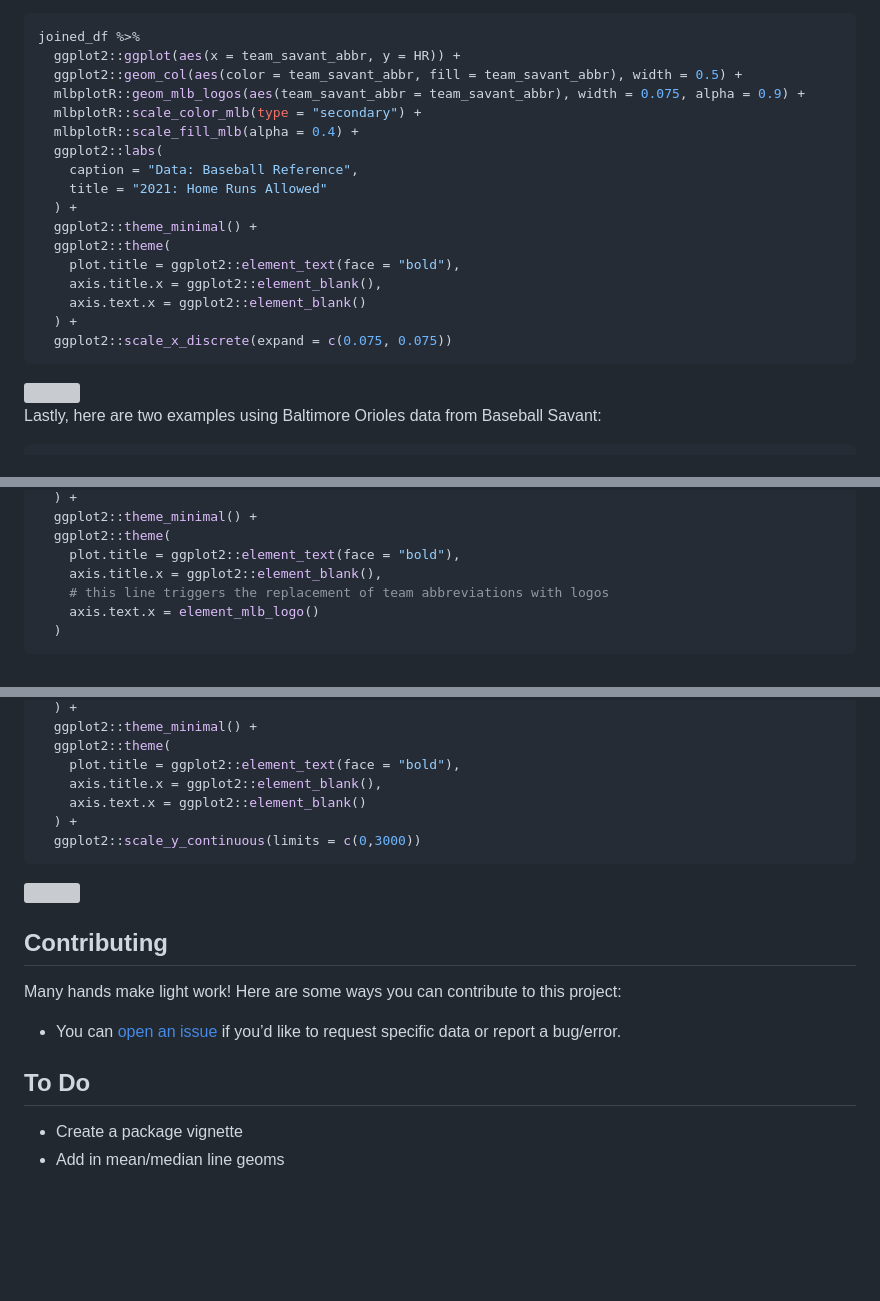
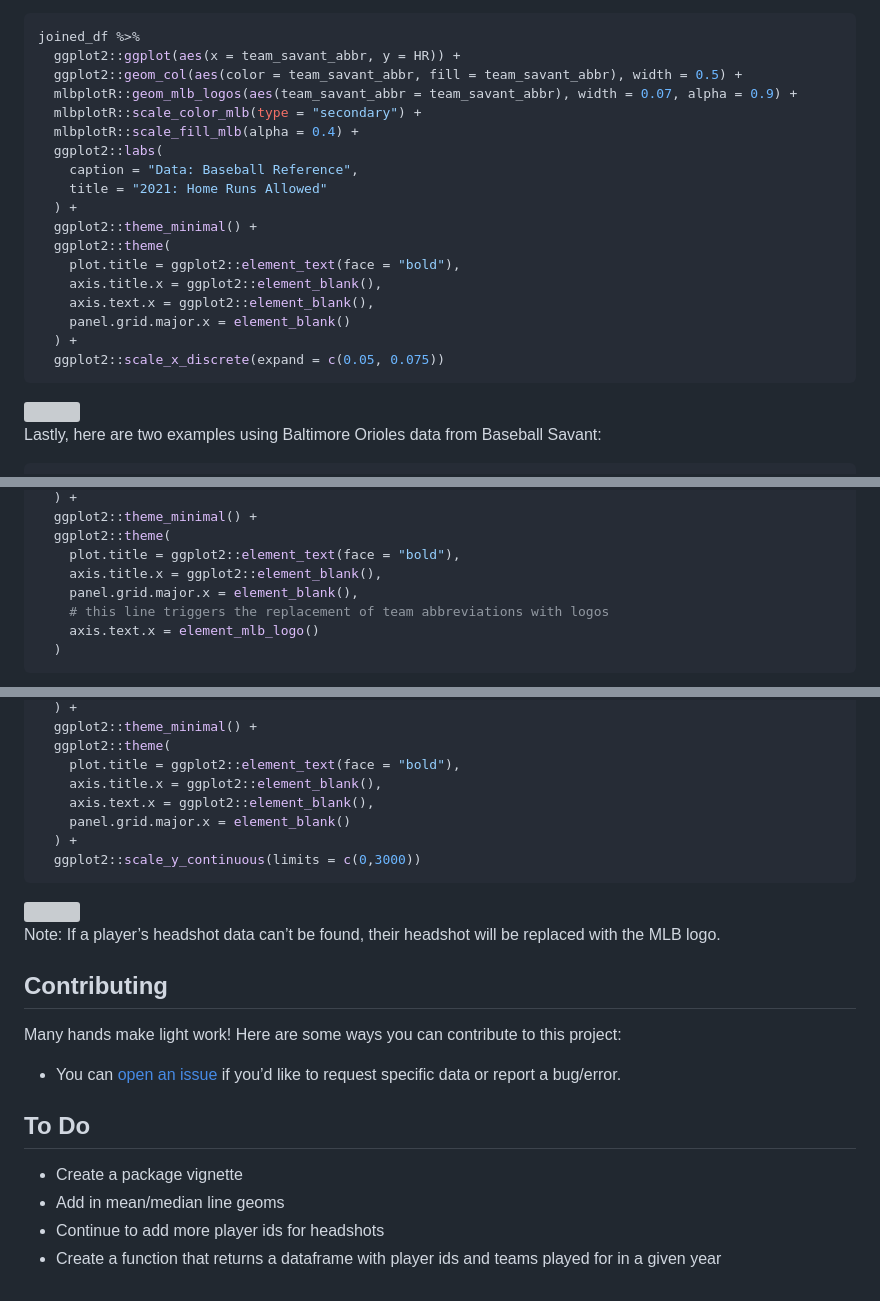
Before and after one commit to camdenk/mlbplotR, a Markdown page: README.md, 3 parts joined by grey strips. Drawn GitHub-style; blank space fills up the shorter version; grey boxes are pictures that could not be loaded.

````diff
--- a/README.md
+++ b/README.md
@@ -95,7 +95,7 @@ Here’s another that looks at Home Runs Allowed by team:
 joined_df %>%
   ggplot2::ggplot(aes(x = team_savant_abbr, y = HR)) +
   ggplot2::geom_col(aes(color = team_savant_abbr, fill = team_savant_abbr), width = 0.5) +
-  mlbplotR::geom_mlb_logos(aes(team_savant_abbr = team_savant_abbr), width = 0.075, alpha = 0.9) +
+  mlbplotR::geom_mlb_logos(aes(team_savant_abbr = team_savant_abbr), width = 0.07, alpha = 0.9) +
   mlbplotR::scale_color_mlb(type = "secondary") +
   mlbplotR::scale_fill_mlb(alpha = 0.4) +
   ggplot2::labs(
@@ -106,9 +106,10 @@ joined_df %>%
   ggplot2::theme(
     plot.title = ggplot2::element_text(face = "bold"),
     axis.title.x = ggplot2::element_blank(),
-    axis.text.x = ggplot2::element_blank()
+    axis.text.x = ggplot2::element_blank(),
+    panel.grid.major.x = element_blank()
   ) +
-  ggplot2::scale_x_discrete(expand = c(0.075, 0.075))
+  ggplot2::scale_x_discrete(expand = c(0.05, 0.075))
 ```
 
 <img src="man/figures/README-bar-example-1.png" width="100%" />
@@ -144,6 +145,7 @@ Team_FB_Rate %>%
   ggplot2::theme(
     plot.title = ggplot2::element_text(face = "bold"),
     axis.title.x = ggplot2::element_blank(),
+    panel.grid.major.x = element_blank(),
     # this line triggers the replacement of team abbreviations with logos
     axis.text.x = element_mlb_logo()
   )
@@ -175,12 +177,16 @@ BAL_2021_pitch_leaders %>%
   ggplot2::theme(
     plot.title = ggplot2::element_text(face = "bold"),
     axis.title.x = ggplot2::element_blank(),
-    axis.text.x = ggplot2::element_blank()
+    axis.text.x = ggplot2::element_blank(),
+    panel.grid.major.x = element_blank()
   ) +
   ggplot2::scale_y_continuous(limits = c(0,3000))
 ```
 
 <img src="man/figures/README-headshot-example-1.png" width="100%" />
+
+Note: If a player’s headshot data can’t be found, their headshot will be
+replaced with the MLB logo.
 
 ## Contributing
 
@@ -195,3 +201,6 @@ this project:
 
 -   Create a package vignette
 -   Add in mean/median line geoms
+-   Continue to add more player ids for headshots
+-   Create a function that returns a dataframe with player ids and teams
+    played for in a given year
````
Also changed, not shown: man/figures/README-statcast-example-1.png, 3 other files.
